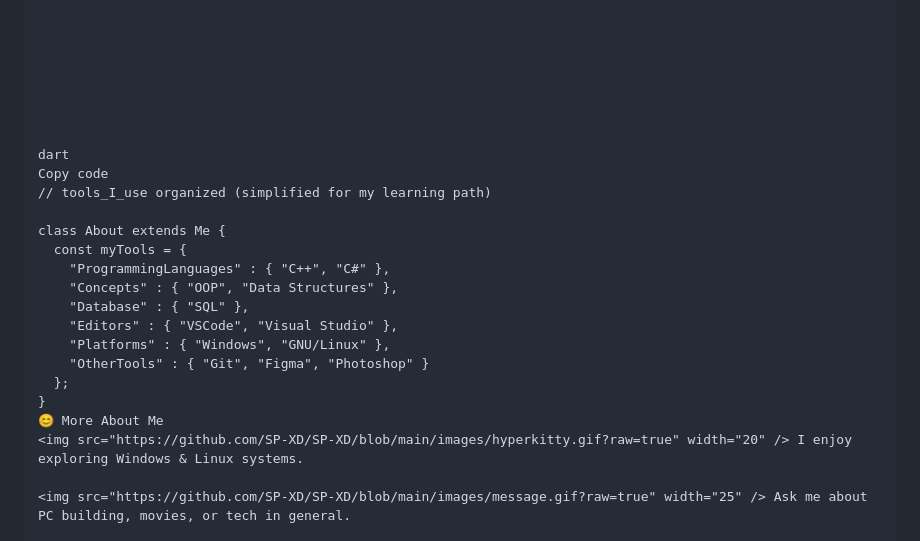
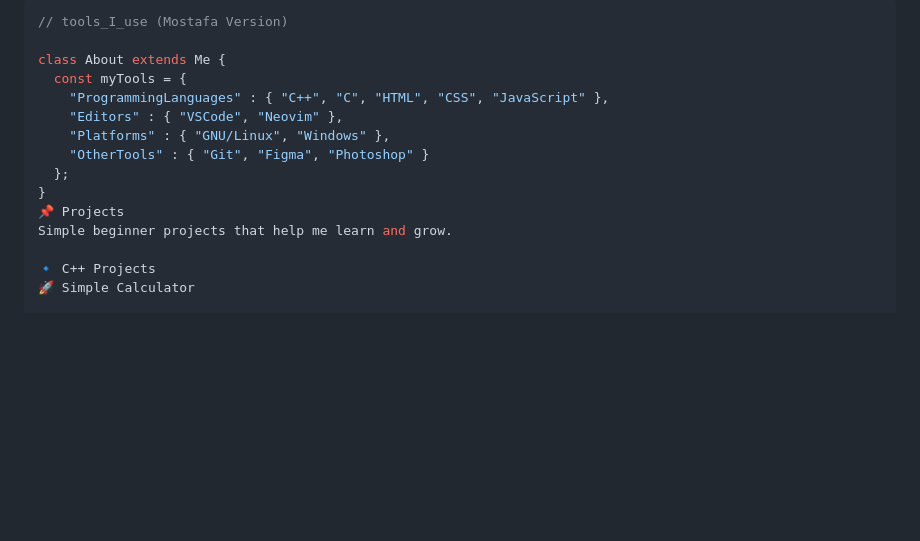
Before and after one commit to moustafamohameddev/moustafamohameddev, a Markdown page: README.md, the part around one of its changes. Rendered like a GitHub page; blank space fills up the shorter version.

````diff
--- a/README.md
+++ b/README.md
@@ -39,27 +53,18 @@ I love learning deeply, breaking problems apart, and exploring tech like Windows
 
-
-
-
-
-
-
-
-dart
-Copy code
-// tools_I_use organized (simplified for my learning path)
+```dart
+// tools_I_use (Mostafa Version)
 
 class About extends Me {
   const myTools = {
-    "ProgrammingLanguages" : { "C++", "C#" },
-    "Concepts" : { "OOP", "Data Structures" },
-    "Database" : { "SQL" },
-    "Editors" : { "VSCode", "Visual Studio" },
-    "Platforms" : { "Windows", "GNU/Linux" },
+    "ProgrammingLanguages" : { "C++", "C", "HTML", "CSS", "JavaScript" },
+    "Editors" : { "VSCode", "Neovim" },
+    "Platforms" : { "GNU/Linux", "Windows" },
     "OtherTools" : { "Git", "Figma", "Photoshop" }
   };
 }
-😊 More About Me
-<img src="https://github.com/SP-XD/SP-XD/blob/main/images/hyperkitty.gif?raw=true" width="20" /> I enjoy exploring Windows & Linux systems.
+📌 Projects
+Simple beginner projects that help me learn and grow.
 
-<img src="https://github.com/SP-XD/SP-XD/blob/main/images/message.gif?raw=true" width="25" /> Ask me about PC building, movies, or tech in general.
+🔹 C++ Projects
+🚀 Simple Calculator
 
````
Also changed, not shown: other parts of README.md (+67 -25 lines).
